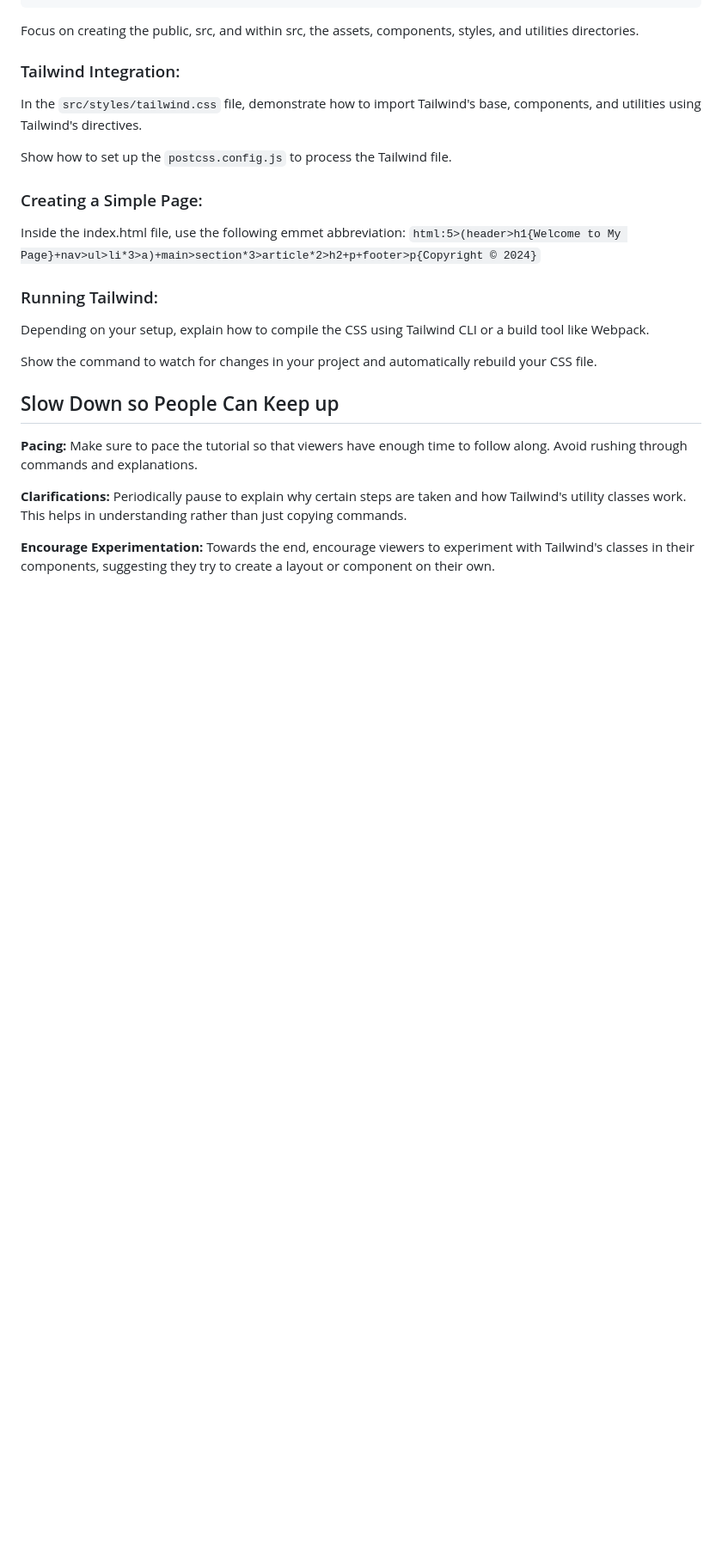
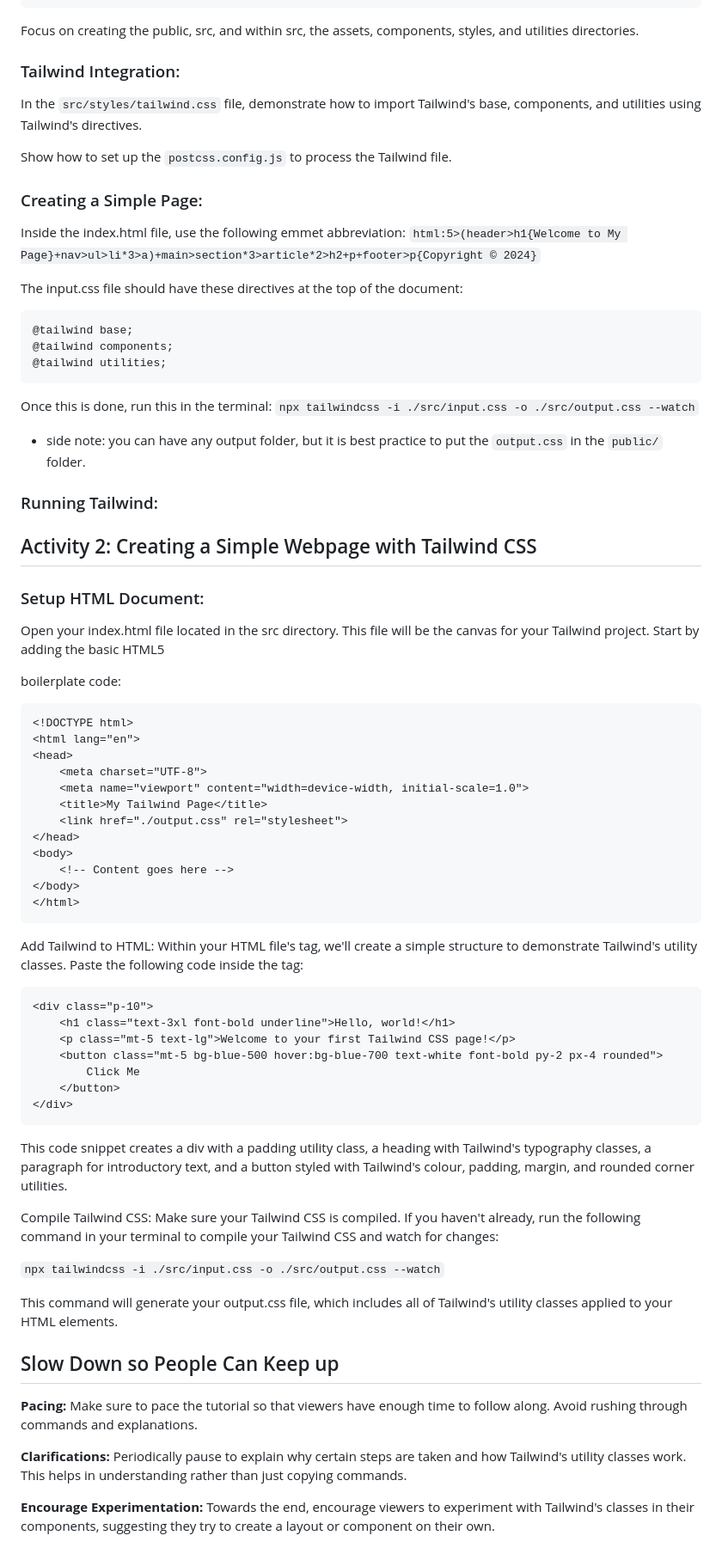
Before and after one commit to DominoAD/Tailwind-Project, a Markdown page: README.md, the part around the change printed below. Shown: that part at 86% size. Drawn GitHub-style; blank space fills up the shorter version.

Commit message:
I added some placeholder html with styles

```diff
--- a/README.md
+++ b/README.md
@@ -88,11 +83,55 @@ Show how to set up the `postcss.config.js` to process the Tailwind file.
 
 Inside the index.html file, use the following emmet abbreviation: `html:5>(header>h1{Welcome to My Page}+nav>ul>li*3>a)+main>section*3>article*2>h2+p+footer>p{Copyright © 2024}`
 
+The input.css file should have these directives at the top of the document:
+
+	@tailwind base;
+	@tailwind components;
+	@tailwind utilities;
+
+Once this is done, run this in the terminal: `npx tailwindcss -i ./src/input.css -o ./src/output.css --watch`
+
+* side note: you can have any output folder, but it is best practice to put the `output.css` in the `public/` folder.
+
 ### Running Tailwind:
 
-Depending on your setup, explain how to compile the CSS using Tailwind CLI or a build tool like Webpack.
+## Activity 2: Creating a Simple Webpage with Tailwind CSS
+### Setup HTML Document:
+Open your index.html file located in the src directory.
+This file will be the canvas for your Tailwind project. Start by adding the basic HTML5
 
-Show the command to watch for changes in your project and automatically rebuild your CSS file.
+boilerplate code:
+
+	<!DOCTYPE html>
+	<html lang="en">
+	<head>
+	    <meta charset="UTF-8">
+	    <meta name="viewport" content="width=device-width, initial-scale=1.0">
+	    <title>My Tailwind Page</title>
+	    <link href="./output.css" rel="stylesheet">
+	</head>
+	<body>
+	    <!-- Content goes here -->
+	</body>
+	</html>
+
+Add Tailwind to HTML: Within your HTML file's <body> tag, we'll create a simple structure to demonstrate Tailwind's utility classes. Paste the following code inside the <body> tag:
+
+	<div class="p-10">
+	    <h1 class="text-3xl font-bold underline">Hello, world!</h1>
+	    <p class="mt-5 text-lg">Welcome to your first Tailwind CSS page!</p>
+	    <button class="mt-5 bg-blue-500 hover:bg-blue-700 text-white font-bold py-2 px-4 rounded">
+	        Click Me
+	    </button>
+	</div>
+
+This code snippet creates a div with a padding utility class, a heading with Tailwind's typography classes, a paragraph for introductory text, and a button styled with Tailwind's colour, padding, margin, and rounded corner utilities.
+
+Compile Tailwind CSS: Make sure your Tailwind CSS is compiled. If you haven't already, run the following command in your terminal to compile your Tailwind CSS and watch for changes:
+
+`npx tailwindcss -i ./src/input.css -o ./src/output.css --watch`
+
+This command will generate your output.css file, which includes all of Tailwind's utility classes applied to your HTML elements.
 
 ## Slow Down so People Can Keep up
 
```
Also changed, not shown: other parts of README.md (+1 -6 lines).
